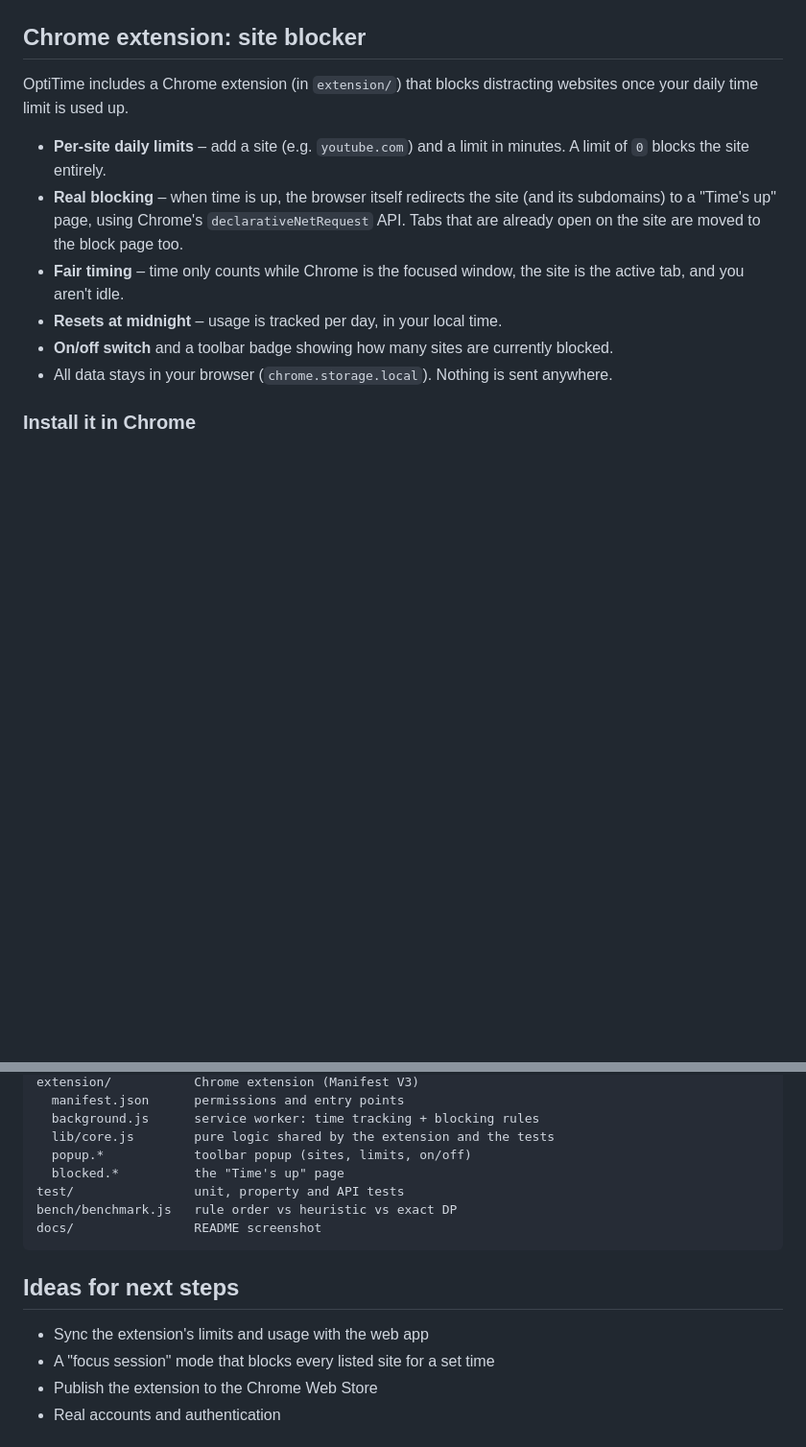
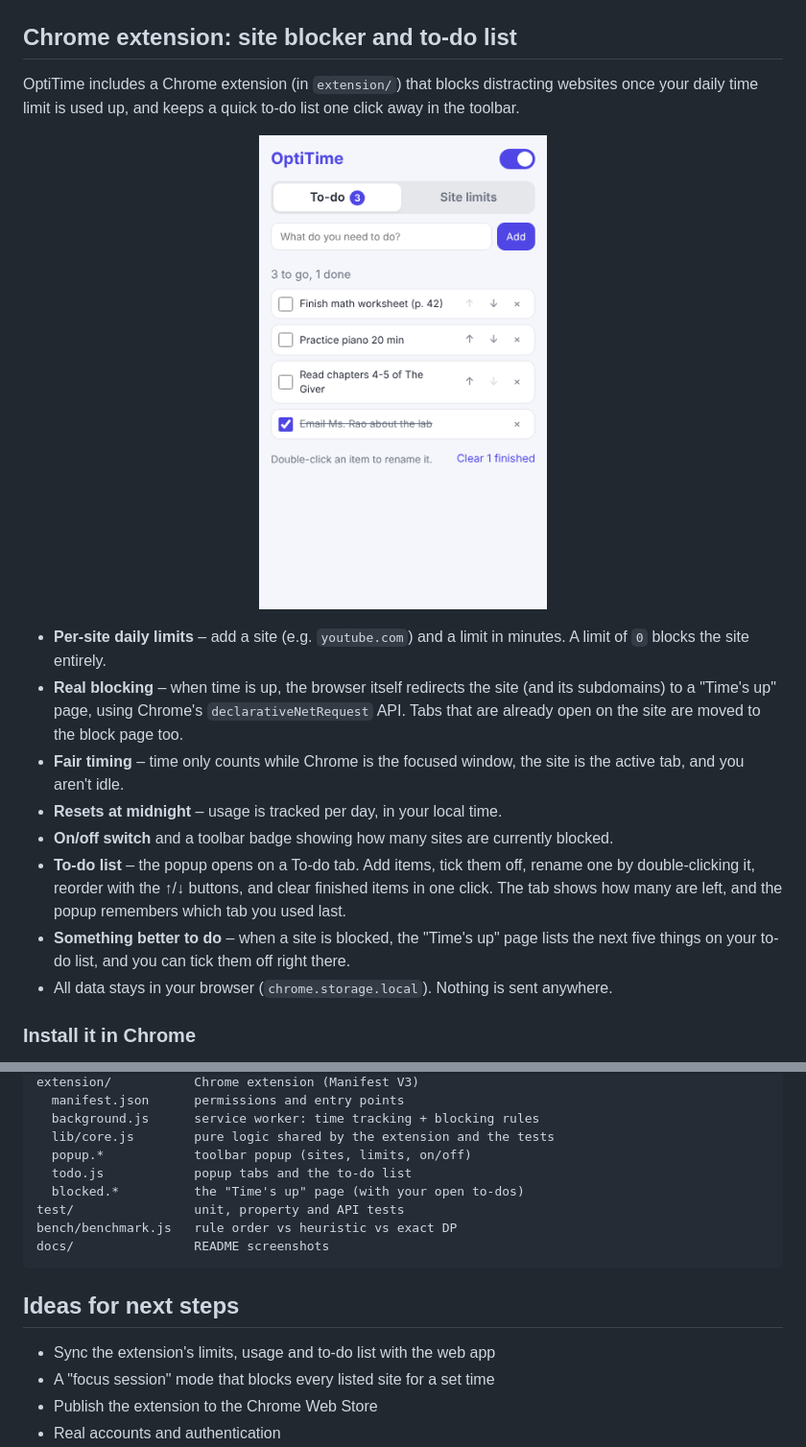
Before and after one commit to aadijewargi/Optitime, a Markdown page: README.md, 2 parts joined by grey strips. Shown at 96% size. Rendered like a GitHub page; pictures changed too: docs/extension-todo.png (added); blank space fills up the shorter version.

Commit message:
Document the to-do list and bump the extension to 1.1.0

````diff
--- a/README.md
+++ b/README.md
@@ -11,15 +11,21 @@ The daily plan is built by an **optimizer**, not a fixed sort. It finds the task
   <img src="docs/plan-screenshot.png" alt="Today's plan: an overdue worksheet first, then the essay due today, then tomorrow's lab report, each with the reason it is there" width="380">
 </p>
 
-## Chrome extension: site blocker
+## Chrome extension: site blocker and to-do list
 
-OptiTime includes a Chrome extension (in `extension/`) that blocks distracting websites once your daily time limit is used up.
+OptiTime includes a Chrome extension (in `extension/`) that blocks distracting websites once your daily time limit is used up, and keeps a quick to-do list one click away in the toolbar.
+
+<p align="center">
+  <img src="docs/extension-todo.png" alt="The OptiTime popup's To-do tab: three open items with move up, move down and delete buttons, one finished item struck through, and a 'Clear 1 finished' link" width="300">
+</p>
 
 - **Per-site daily limits** – add a site (e.g. `youtube.com`) and a limit in minutes. A limit of `0` blocks the site entirely.
 - **Real blocking** – when time is up, the browser itself redirects the site (and its subdomains) to a "Time's up" page, using Chrome's `declarativeNetRequest` API. Tabs that are already open on the site are moved to the block page too.
 - **Fair timing** – time only counts while Chrome is the focused window, the site is the active tab, and you aren't idle.
 - **Resets at midnight** – usage is tracked per day, in your local time.
 - **On/off switch** and a toolbar badge showing how many sites are currently blocked.
+- **To-do list** – the popup opens on a To-do tab. Add items, tick them off, rename one by double-clicking it, reorder with the ↑/↓ buttons, and clear finished items in one click. The tab shows how many are left, and the popup remembers which tab you used last.
+- **Something better to do** – when a site is blocked, the "Time's up" page lists the next five things on your to-do list, and you can tick them off right there.
 - All data stays in your browser (`chrome.storage.local`). Nothing is sent anywhere.
 
 ### Install it in Chrome
@@ -219,15 +225,16 @@ extension/           Chrome extension (Manifest V3)
   background.js      service worker: time tracking + blocking rules
   lib/core.js        pure logic shared by the extension and the tests
   popup.*            toolbar popup (sites, limits, on/off)
-  blocked.*          the "Time's up" page
+  todo.js            popup tabs and the to-do list
+  blocked.*          the "Time's up" page (with your open to-dos)
 test/                unit, property and API tests
 bench/benchmark.js   rule order vs heuristic vs exact DP
-docs/                README screenshot
+docs/                README screenshots
 ```
 
 ## Ideas for next steps
 
-- Sync the extension's limits and usage with the web app
+- Sync the extension's limits, usage and to-do list with the web app
 - A "focus session" mode that blocks every listed site for a set time
 - Publish the extension to the Chrome Web Store
 - Real accounts and authentication
````
Also changed, not shown: 1 other file.
